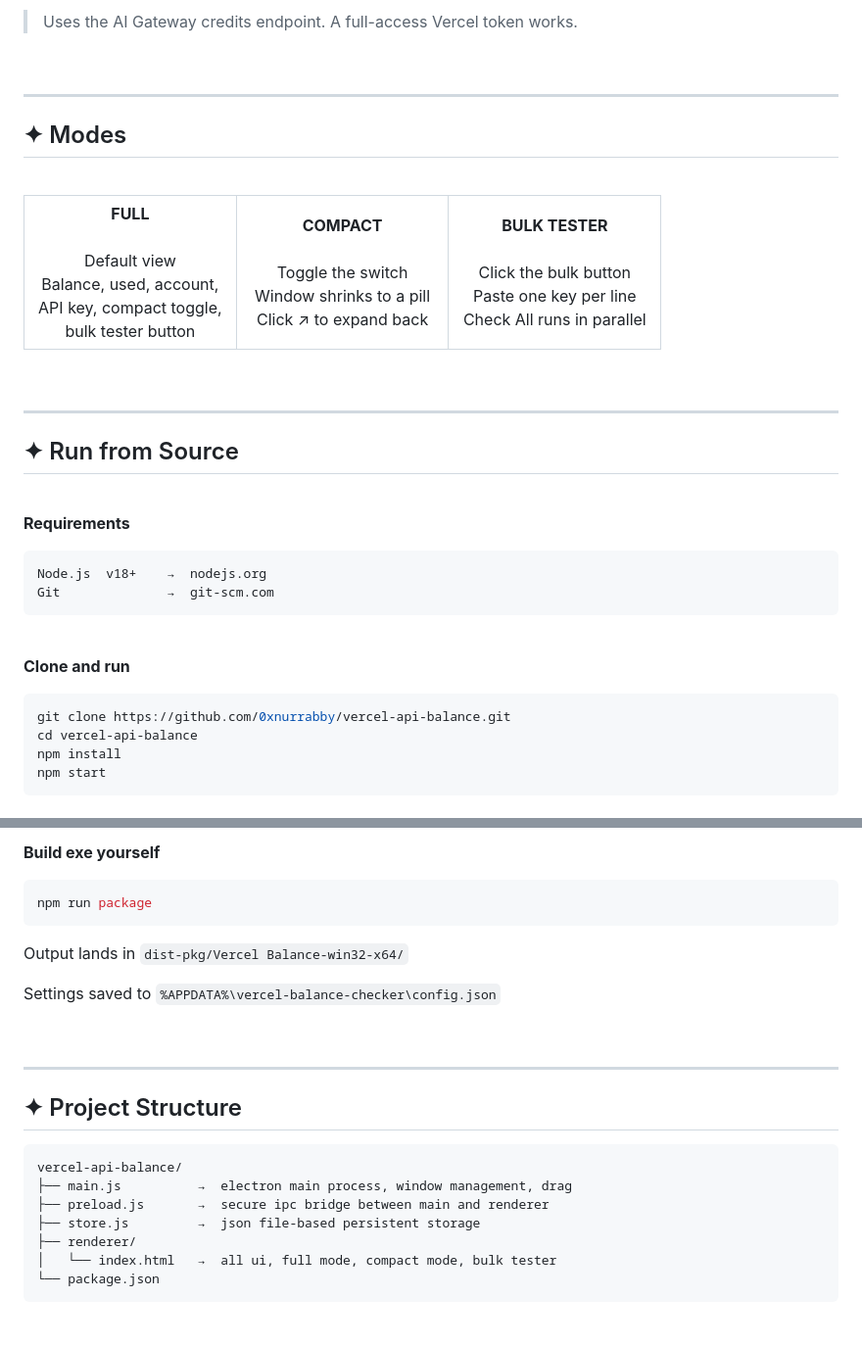
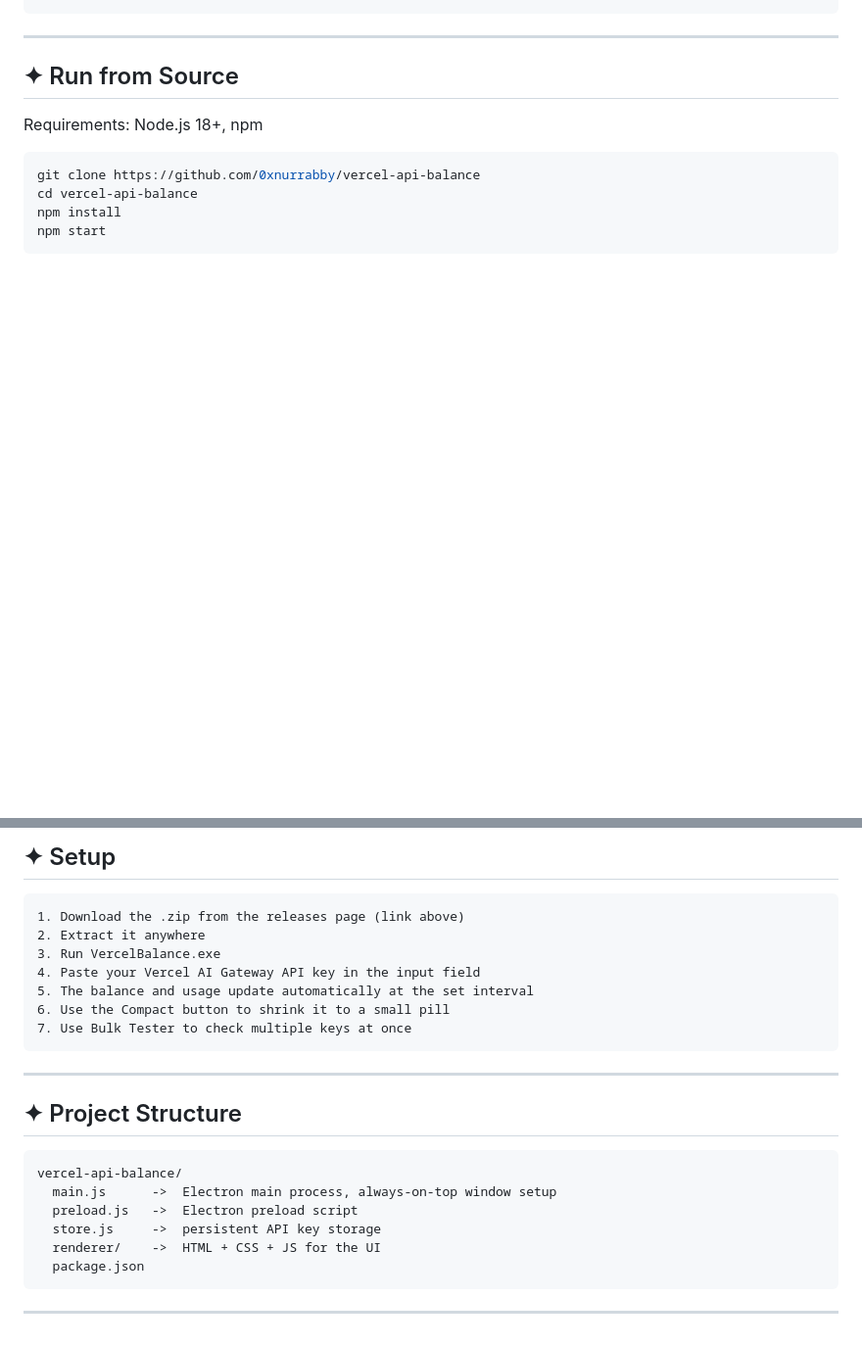
Before and after one commit to 0xnurrabby/vercel-api-balance, a Markdown page: README.md, 2 parts joined by grey strips. Shown at 98% size. Drawn GitHub-style; blank space fills up the shorter version.

````diff
--- a/README.md
+++ b/README.md
@@ -105,58 +67,12 @@ Open the extracted folder  →  double click  Vercel Balance.exe
-> Uses the AI Gateway credits endpoint. A full-access Vercel token works.
-
-<br/>
-
----
-
-## ✦ Modes
-
-<br/>
-
-<table>
-<tr>
-<td width="33%" align="center">
-<b>FULL</b><br/><br/>
-Default view<br/>
-Balance, used, account,<br/>
-API key, compact toggle,<br/>
-bulk tester button
-</td>
-<td width="33%" align="center">
-<b>COMPACT</b><br/><br/>
-Toggle the switch<br/>
-Window shrinks to a pill<br/>
-Click ↗ to expand back
-</td>
-<td width="33%" align="center">
-<b>BULK TESTER</b><br/><br/>
-Click the bulk button<br/>
-Paste one key per line<br/>
-Check All runs in parallel
-</td>
-</tr>
-</table>
-
-<br/>
 
 ---
 
 ## ✦ Run from Source
 
-<br/>
-
-**Requirements**
-
-```
-Node.js  v18+    →  nodejs.org
-Git              →  git-scm.com
-```
-
-<br/>
-
-**Clone and run**
+Requirements: Node.js 18+, npm
 
 ```bash
-git clone https://github.com/0xnurrabby/vercel-api-balance.git
+git clone https://github.com/0xnurrabby/vercel-api-balance
 cd vercel-api-balance
 npm install
 npm start
@@ -166,15 +82,15 @@ npm start
 
-**Build exe yourself**
+## ✦ Setup
 
-```bash
-npm run package
 ```
-
-Output lands in `dist-pkg/Vercel Balance-win32-x64/`
-
-Settings saved to `%APPDATA%\vercel-balance-checker\config.json`
-
-<br/>
+1. Download the .zip from the releases page (link above)
+2. Extract it anywhere
+3. Run VercelBalance.exe
+4. Paste your Vercel AI Gateway API key in the input field
+5. The balance and usage update automatically at the set interval
+6. Use the Compact button to shrink it to a small pill
+7. Use Bulk Tester to check multiple keys at once
+```
 
 ---
 
@@ -182,10 +98,9 @@ Settings saved to `%APPDATA%\vercel-balance-checker\config.json`
 
 ```
 vercel-api-balance/
-├── main.js          →  electron main process, window management, drag
-├── preload.js       →  secure ipc bridge between main and renderer
-├── store.js         →  json file-based persistent storage
-├── renderer/
-│   └── index.html   →  all ui, full mode, compact mode, bulk tester
-└── package.json
+  main.js      ->  Electron main process, always-on-top window setup
+  preload.js   ->  Electron preload script
+  store.js     ->  persistent API key storage
+  renderer/    ->  HTML + CSS + JS for the UI
+  package.json
 ```
````
Also changed, not shown: other parts of README.md (+41 -85 lines).
